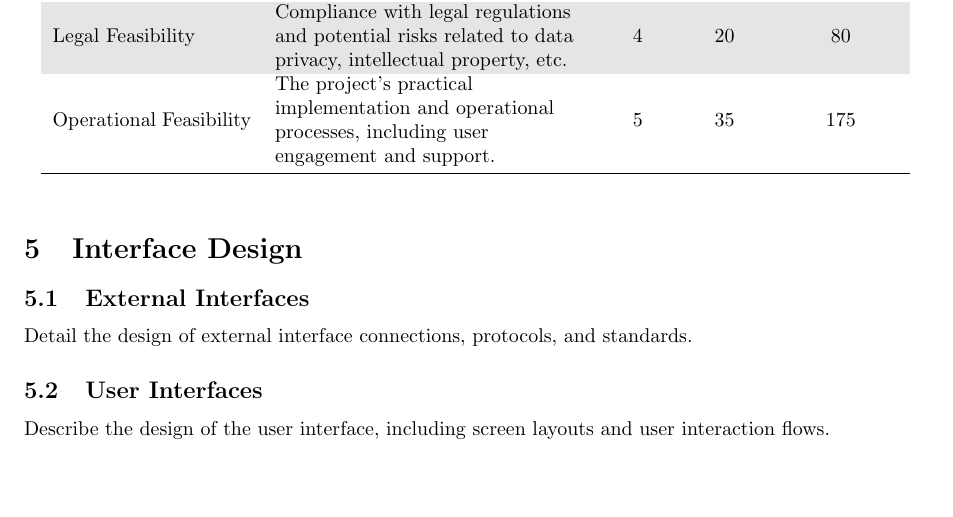
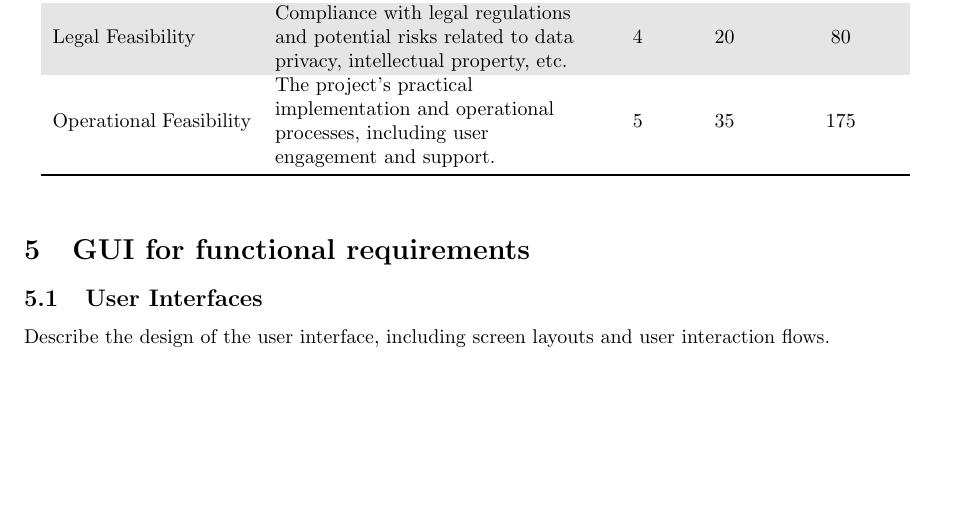
Before and after one commit to Aser-Osama/Insight-Glass, a LaTeX document (Documentation/SDS/sds.tex): part of page 3 of 6, cut so that both start at the same text, the shorter picture padded with empty space. Compiled offline with pdfLaTeX.

Commit message:
Modified section 5

```diff
--- a/Documentation/SDS/sds.tex
+++ b/Documentation/SDS/sds.tex
@@ -134,9 +134,7 @@ help us sort it out.
     \end{table}
 
 
-\section{Interface Design}
-\subsection{External Interfaces}
-Detail the design of external interface connections, protocols, and standards.
+\section{GUI for functional requirements}
 
 \subsection{User Interfaces}
 Describe the design of the user interface, including screen layouts and user interaction flows.
```
Also changed, not shown: Documentation/SDS/sds.pdf.
